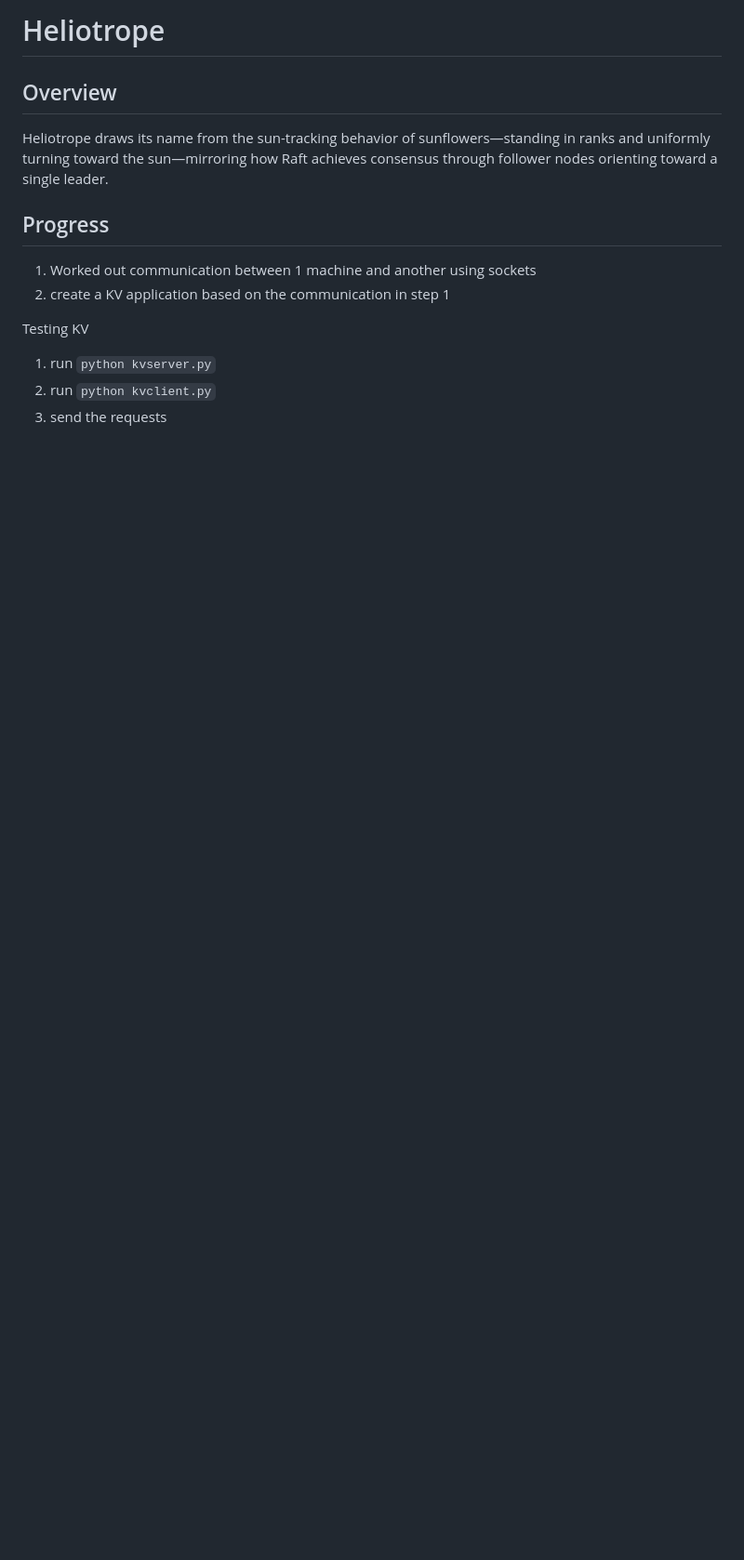
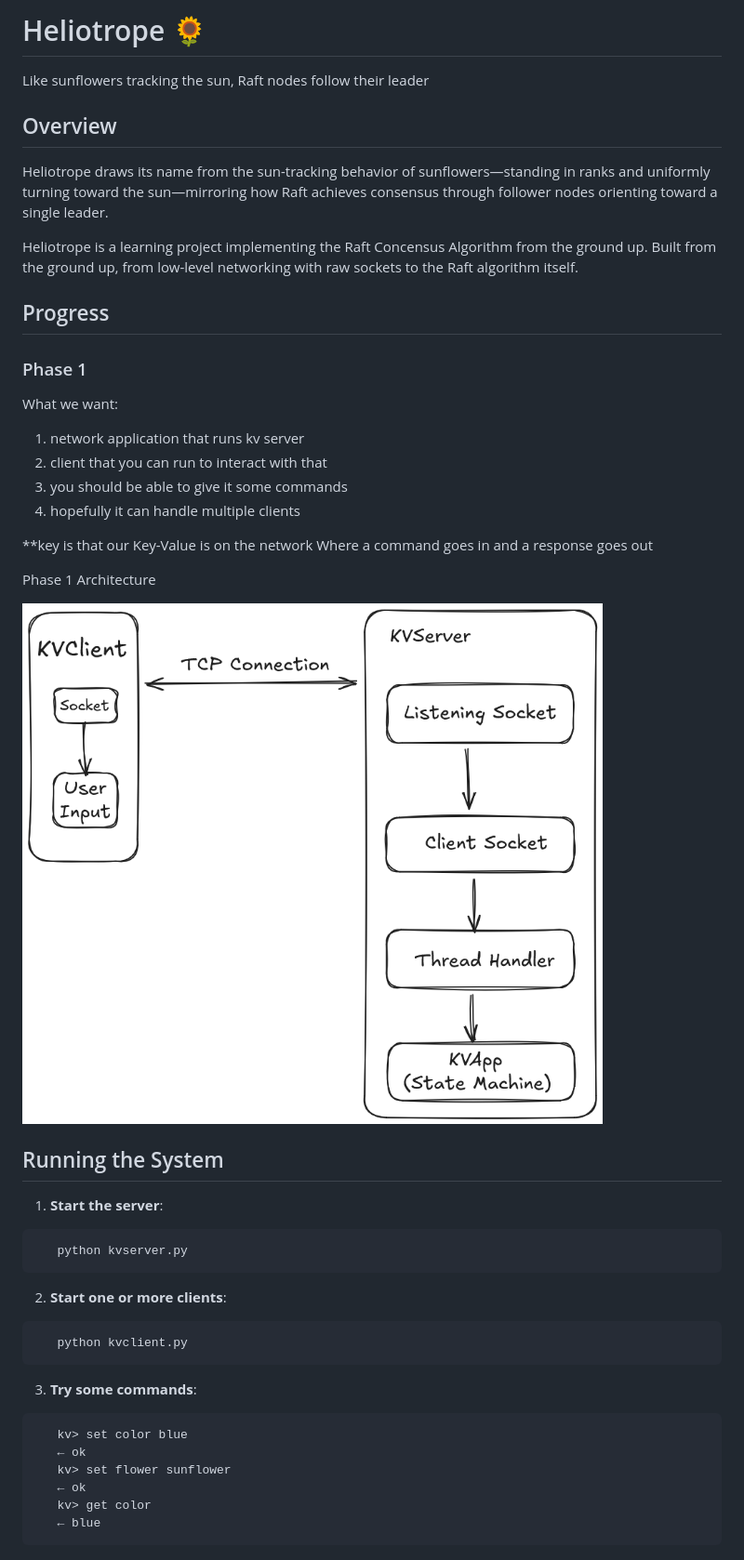
Before and after one commit to Kohdz/heliotrope, a Markdown page: README.MD, the part around the change. Shown at 93% size. Drawn GitHub-style; pictures changed too: refrences/Phase 1 Architecture Diagram.png (added); blank space fills up the shorter version.

Commit message:
added architectural diagram and code comments

````diff
--- a/README.MD
+++ b/README.MD
@@ -1,16 +1,48 @@
-# Heliotrope
+# Heliotrope 🌻
+Like sunflowers tracking the sun, Raft nodes follow their leader
 
 ## Overview
 
 Heliotrope draws its name from the sun-tracking behavior of sunflowers—standing in ranks and uniformly turning toward the sun—mirroring how Raft achieves consensus through follower nodes orienting toward a single leader.
 
+Heliotrope is a learning project implementing the Raft Concensus Algorithm from the ground up. Built from the ground up, from low-level networking with raw sockets to the Raft algorithm itself.
+
+
 ## Progress
 
-1. Worked out communication between 1 machine and another using sockets
-2. create a KV application based on the communication in step 1
+### Phase 1
+What we want:
+1. network application that runs kv server
+2. client that you can run to interact with that
+3. you should be able to give it some commands
+4. hopefully it can handle multiple clients
+
+**key is that our Key-Value is on the network
+Where a command goes in and a response goes out
+
+Phase 1 Architecture
+
+![Phase 1 Architecture Diagram](refrences/Phase%201%20Architecture%20Diagram.png)
 
 
-Testing KV
-1. run `python kvserver.py`
-2. run `python kvclient.py`
-3. send the requests
+## Running the System
+
+1. **Start the server**:
+```bash
+   python kvserver.py
+```
+
+2. **Start one or more clients**:
+```bash
+   python kvclient.py
+```
+
+3. **Try some commands**:
+```
+   kv> set color blue
+   ← ok
+   kv> set flower sunflower
+   ← ok
+   kv> get color
+   ← blue
+```
````
Also changed, not shown: refrences/Replicated State Machine.png (added), 4 other files.
